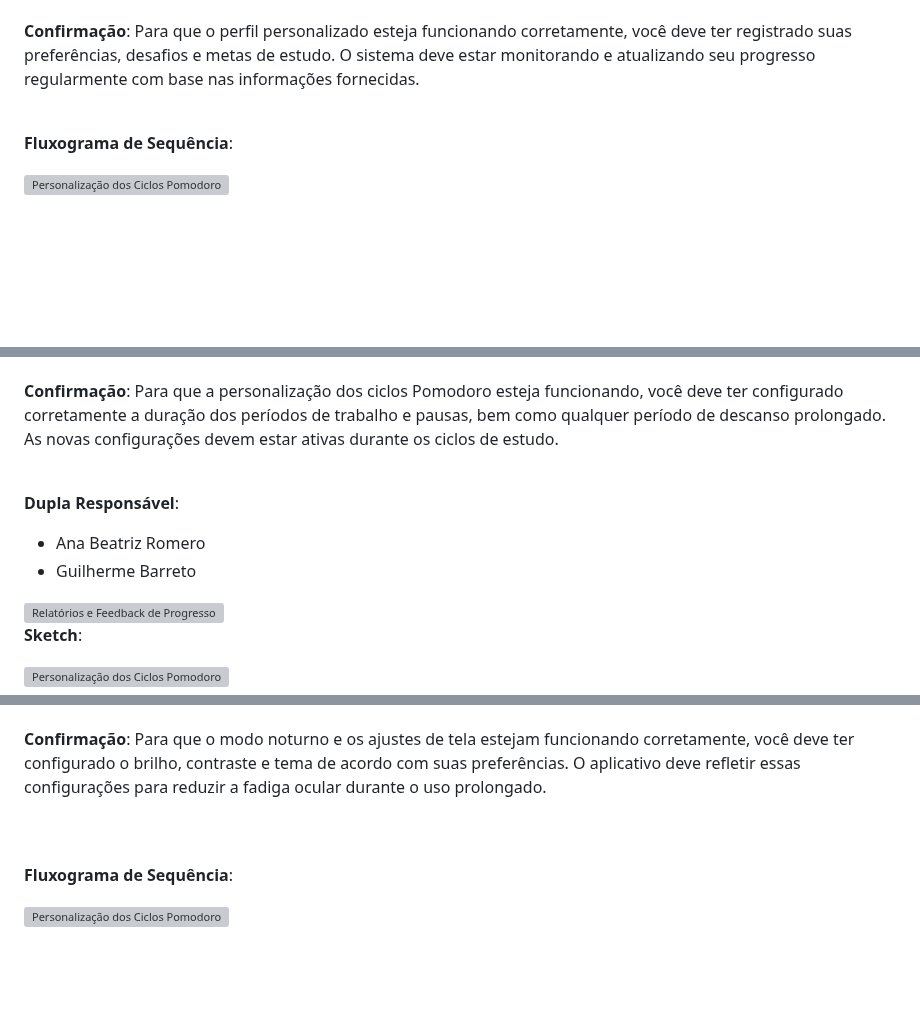
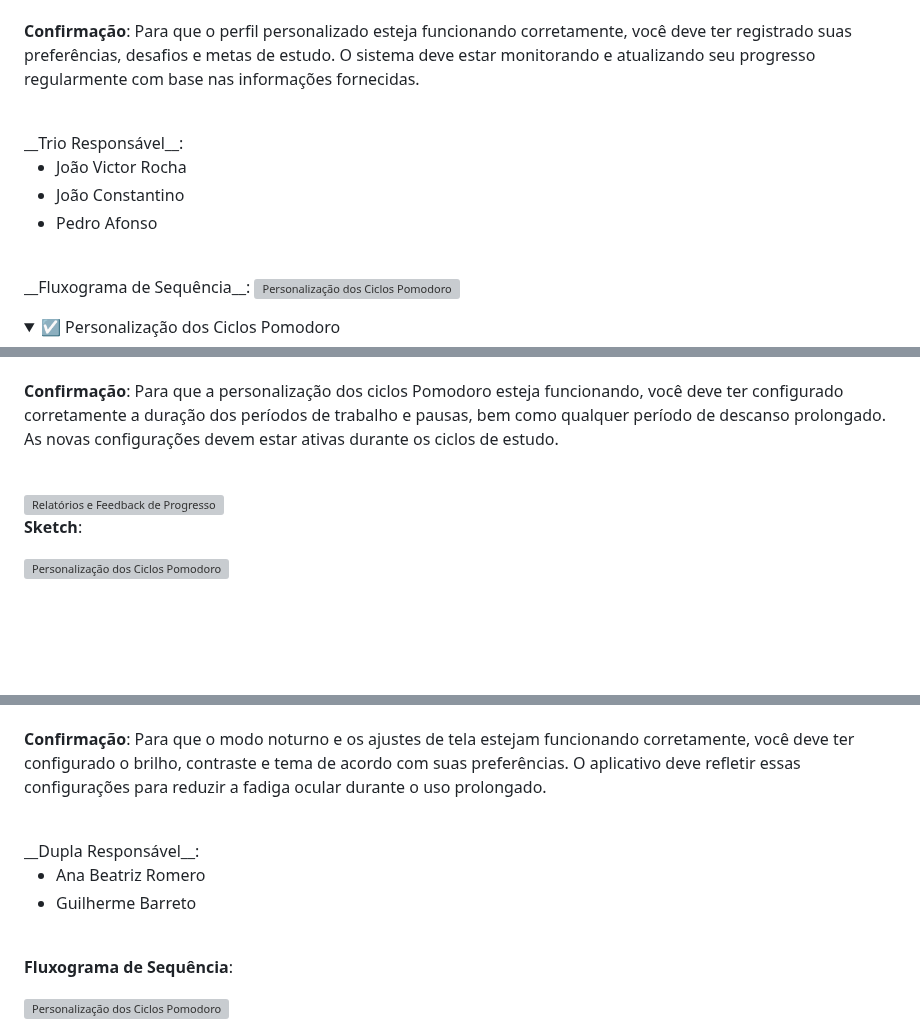
Before and after one commit to naoehcleber/Pomodojo, a Markdown page: README.md, 3 parts joined by grey strips. Drawn GitHub-style; folded sections open; blank space fills up the shorter version; grey boxes are pictures that could not be loaded.

```diff
--- a/README.md
+++ b/README.md
@@ -54,7 +54,12 @@
   __Confirmação__: Para que o perfil personalizado esteja funcionando corretamente, você deve ter registrado suas preferências, desafios e metas de estudo. O sistema deve estar monitorando e atualizando seu progresso regularmente com base nas informações fornecidas.
 
   <br>
+ __Trio Responsável__:
 
+  - João Victor Rocha
+  - João Constantino
+  - Pedro Afonso
+  <br>
   __Fluxograma de Sequência__:
 
   <img src="https://github.com/user-attachments/assets/7347c8b1-eadc-49af-bb25-a33d0e2de602" alt="Personalização dos Ciclos Pomodoro" width="300">
@@ -82,10 +87,8 @@
 
   <br>
 
-  __Dupla Responsável__:
 
-  - Ana Beatriz Romero
-  - Guilherme Barreto
+
 
   <img src="https://github.com/user-attachments/assets/6a06b9bb-9cf4-41f8-955e-79721a841d16" alt="Relatórios e Feedback de Progresso" width="300">
   <br>
@@ -266,6 +269,10 @@
   __Confirmação__: Para que o modo noturno e os ajustes de tela estejam funcionando corretamente, você deve ter configurado o brilho, contraste e tema de acordo com suas preferências. O aplicativo deve refletir essas configurações para reduzir a fadiga ocular durante o uso prolongado.
 
   <br>
+   __Dupla Responsável__:
+
+  - Ana Beatriz Romero
+  - Guilherme Barreto
   <br>
 
   __Fluxograma de Sequência__:
```
